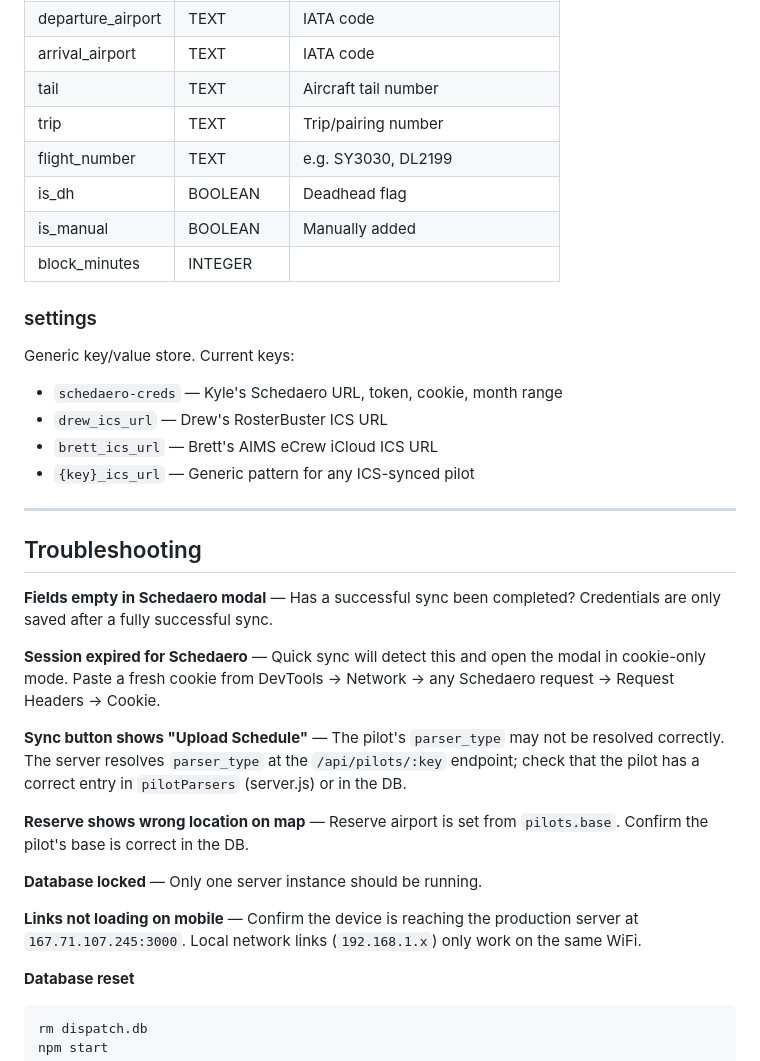
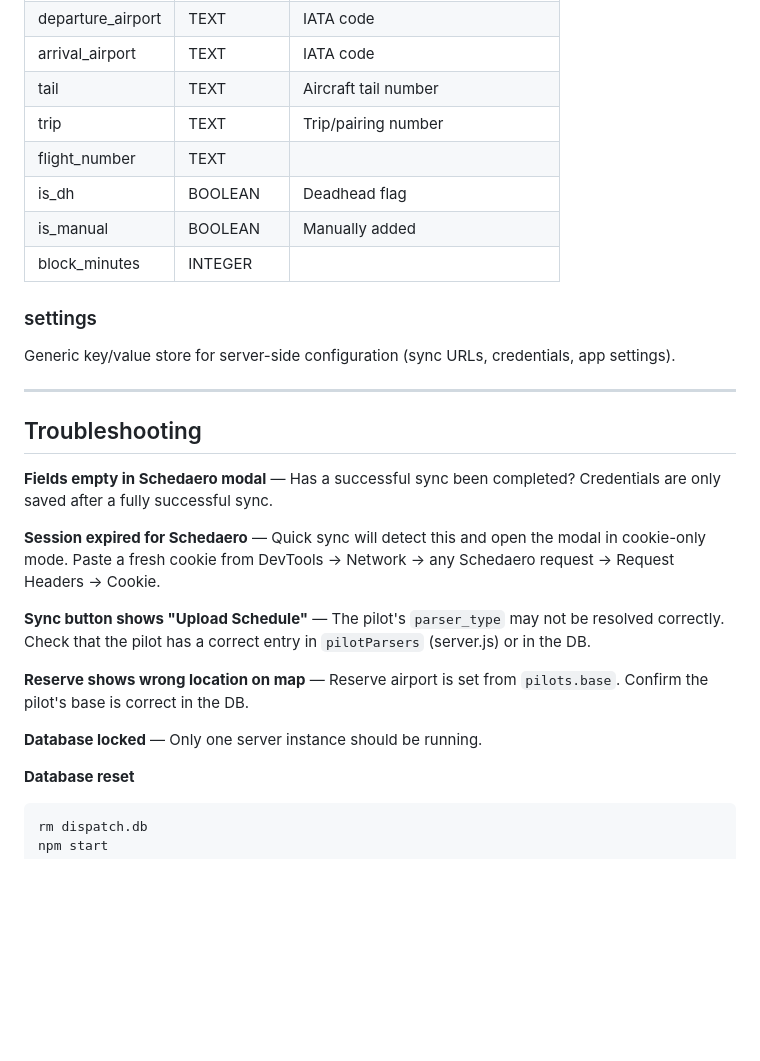
Before and after one commit to kylekaestner/Webapp, a Markdown page: README.md, the part around one of its changes. Drawn GitHub-style; blank space fills up the shorter version.

````diff
--- a/README.md
+++ b/README.md
@@ -187,17 +169,13 @@ GET  /api/health                              Health check
 | arrival_airport | TEXT | IATA code |
 | tail | TEXT | Aircraft tail number |
 | trip | TEXT | Trip/pairing number |
-| flight_number | TEXT | e.g. SY3030, DL2199 |
+| flight_number | TEXT | |
 | is_dh | BOOLEAN | Deadhead flag |
 | is_manual | BOOLEAN | Manually added |
 | block_minutes | INTEGER | |
 
 ### settings
-Generic key/value store. Current keys:
-- `schedaero-creds` — Kyle's Schedaero URL, token, cookie, month range
-- `drew_ics_url` — Drew's RosterBuster ICS URL
-- `brett_ics_url` — Brett's AIMS eCrew iCloud ICS URL
-- `{key}_ics_url` — Generic pattern for any ICS-synced pilot
+Generic key/value store for server-side configuration (sync URLs, credentials, app settings).
 
 ---
 
@@ -207,13 +185,11 @@ Generic key/value store. Current keys:
 
 **Session expired for Schedaero** — Quick sync will detect this and open the modal in cookie-only mode. Paste a fresh cookie from DevTools → Network → any Schedaero request → Request Headers → Cookie.
 
-**Sync button shows "Upload Schedule"** — The pilot's `parser_type` may not be resolved correctly. The server resolves `parser_type` at the `/api/pilots/:key` endpoint; check that the pilot has a correct entry in `pilotParsers` (server.js) or in the DB.
+**Sync button shows "Upload Schedule"** — The pilot's `parser_type` may not be resolved correctly. Check that the pilot has a correct entry in `pilotParsers` (server.js) or in the DB.
 
 **Reserve shows wrong location on map** — Reserve airport is set from `pilots.base`. Confirm the pilot's base is correct in the DB.
 
 **Database locked** — Only one server instance should be running.
-
-**Links not loading on mobile** — Confirm the device is reaching the production server at `167.71.107.245:3000`. Local network links (`192.168.1.x`) only work on the same WiFi.
 
 **Database reset**
 ```bash
````
Also changed, not shown: other parts of README.md (+21 -39 lines).
